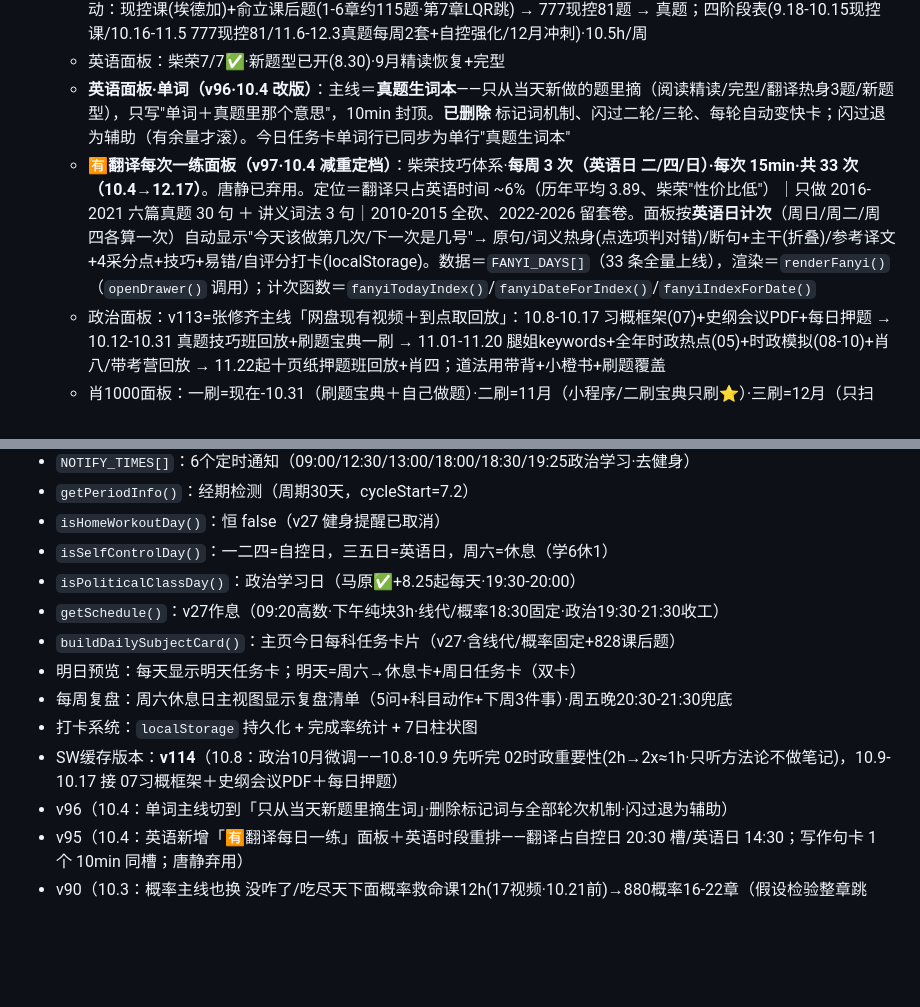
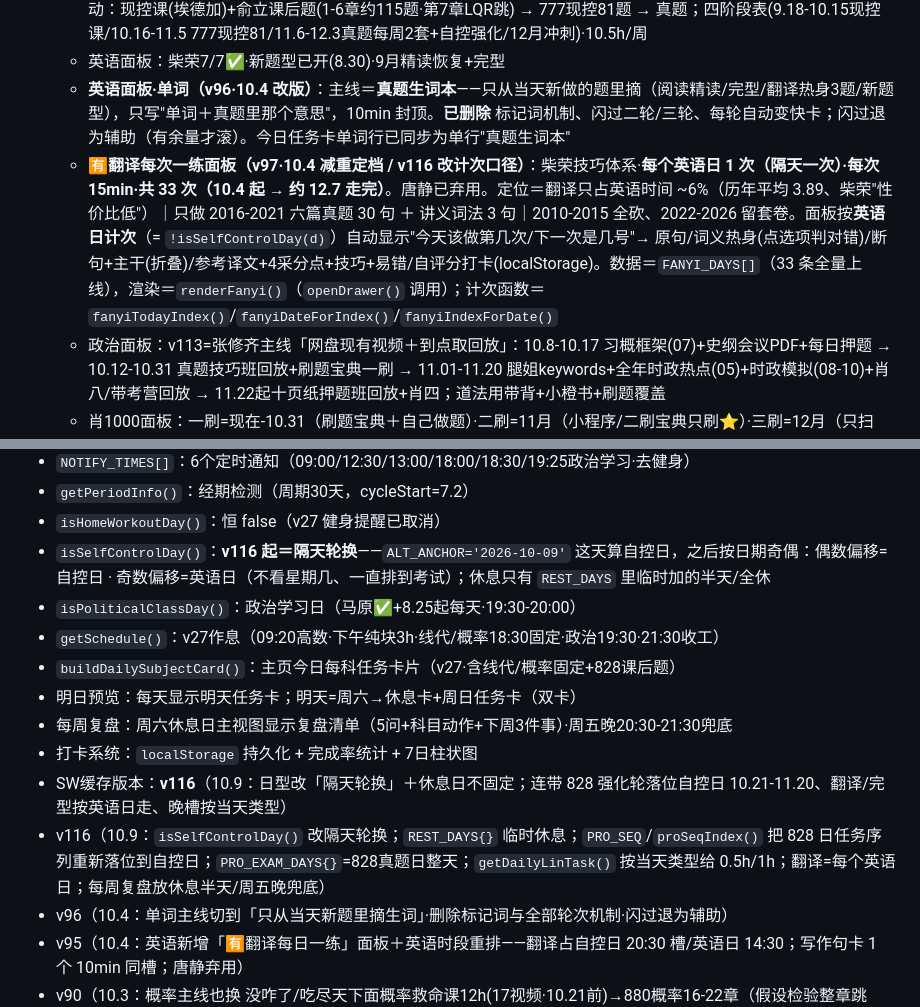
Before and after one commit to zkbear7/zhushou, a Markdown page: CLAUDE.md, 2 parts joined by grey strips. Rendered like a GitHub page; blank space fills up the shorter version.

Commit message:
docs: CLAUDE.md 同步 v116（隔天轮换/翻译计次/新增函数）

```diff
--- a/CLAUDE.md
+++ b/CLAUDE.md
@@ -35,7 +35,7 @@ F:\考研\考研助手网站\
   - 828面板（v56·9.18）：自控1-8章✅(飞哥课+王万良课后题+777基础54) → 自控强化课砍掉(777替代) → 现控启动：现控课(埃德加)+俞立课后题(1-6章约115题·第7章LQR跳) → 777现控81题 → 真题；四阶段表(9.18-10.15现控课/10.16-11.5 777现控81/11.6-12.3真题每周2套+自控强化/12月冲刺)·10.5h/周
   - 英语面板：柴荣7/7✅·新题型已开(8.30)·9月精读恢复+完型
   - **英语面板·单词（v96·10.4 改版）**：主线＝**真题生词本**——只从当天新做的题里摘（阅读精读/完型/翻译热身3题/新题型），只写"单词＋真题里那个意思"，10min 封顶。**已删除** 标记词机制、闪过二轮/三轮、每轮自动变快卡；闪过退为辅助（有余量才滚）。今日任务卡单词行已同步为单行"真题生词本"
-  - **🈶翻译每次一练面板（v97·10.4 减重定档）**：柴荣技巧体系·**每周 3 次（英语日 二/四/日）·每次 15min·共 33 次（10.4→12.17）**。唐静已弃用。定位＝翻译只占英语时间 ~6%（历年平均 3.89、柴荣"性价比低"）｜只做 2016-2021 六篇真题 30 句 ＋ 讲义词法 3 句｜2010-2015 全砍、2022-2026 留套卷。面板按**英语日计次**（周日/周二/周四各算一次）自动显示"今天该做第几次/下一次是几号"→ 原句/词义热身(点选项判对错)/断句+主干(折叠)/参考译文+4采分点+技巧+易错/自评分打卡(localStorage)。数据＝`FANYI_DAYS[]`（33 条全量上线），渲染＝`renderFanyi()`（`openDrawer()` 调用）；计次函数＝`fanyiTodayIndex()`/`fanyiDateForIndex()`/`fanyiIndexForDate()`
+  - **🈶翻译每次一练面板（v97·10.4 减重定档 / v116 改计次口径）**：柴荣技巧体系·**每个英语日 1 次（隔天一次）·每次 15min·共 33 次（10.4 起 → 约 12.7 走完）**。唐静已弃用。定位＝翻译只占英语时间 ~6%（历年平均 3.89、柴荣"性价比低"）｜只做 2016-2021 六篇真题 30 句 ＋ 讲义词法 3 句｜2010-2015 全砍、2022-2026 留套卷。面板按**英语日计次**（= `!isSelfControlDay(d)`）自动显示"今天该做第几次/下一次是几号"→ 原句/词义热身(点选项判对错)/断句+主干(折叠)/参考译文+4采分点+技巧+易错/自评分打卡(localStorage)。数据＝`FANYI_DAYS[]`（33 条全量上线），渲染＝`renderFanyi()`（`openDrawer()` 调用）；计次函数＝`fanyiTodayIndex()`/`fanyiDateForIndex()`/`fanyiIndexForDate()`
   - 政治面板：v113=张修齐主线「网盘现有视频＋到点取回放」：10.8-10.17 习概框架(07)+史纲会议PDF+每日押题 → 10.12-10.31 真题技巧班回放+刷题宝典一刷 → 11.01-11.20 腿姐keywords+全年时政热点(05)+时政模拟(08-10)+肖八/带考营回放 → 11.22起十页纸押题班回放+肖四；道法用带背+小橙书+刷题覆盖
   - 肖1000面板：一刷=现在-10.31（刷题宝典＋自己做题）·二刷=11月（小程序/二刷宝典只刷⭐）·三刷=12月（只扫⭐⭐+肖八肖四错题）
   - 进度自检：v27四科里程碑（8.30现在→8.31→9.8三门基础→10.18→11月底→12月）
@@ -48,14 +48,15 @@ F:\考研\考研助手网站\
 - `NOTIFY_TIMES[]`：6个定时通知（09:00/12:30/13:00/18:00/18:30/19:25政治学习·去健身）
 - `getPeriodInfo()`：经期检测（周期30天，cycleStart=7.2）
 - `isHomeWorkoutDay()`：恒 false（v27 健身提醒已取消）
-- `isSelfControlDay()`：一二四=自控日，三五日=英语日，周六=休息（学6休1）
+- `isSelfControlDay()`：**v116 起＝隔天轮换**——`ALT_ANCHOR='2026-10-09'` 这天算自控日，之后按日期奇偶：偶数偏移=自控日 · 奇数偏移=英语日（不看星期几、一直排到考试）；休息只有 `REST_DAYS` 里临时加的半天/全休
 - `isPoliticalClassDay()`：政治学习日（马原✅+8.25起每天·19:30-20:00）
 - `getSchedule()`：v27作息（09:20高数·下午纯块3h·线代/概率18:30固定·政治19:30·21:30收工）
 - `buildDailySubjectCard()`：主页今日每科任务卡片（v27·含线代/概率固定+828课后题）
 - 明日预览：每天显示明天任务卡；明天=周六→休息卡+周日任务卡（双卡）
 - 每周复盘：周六休息日主视图显示复盘清单（5问+科目动作+下周3件事）·周五晚20:30-21:30兜底
 - 打卡系统：`localStorage` 持久化 + 完成率统计 + 7日柱状图
-- SW缓存版本：**v114**（10.8：政治10月微调——10.8-10.9 先听完 02时政重要性(2h→2x≈1h·只听方法论不做笔记)，10.9-10.17 接 07习概框架＋史纲会议PDF＋每日押题）
+- SW缓存版本：**v116**（10.9：日型改「隔天轮换」＋休息日不固定；连带 828 强化轮落位自控日 10.21-11.20、翻译/完型按英语日走、晚槽按当天类型）
+- v116（10.9：`isSelfControlDay()` 改隔天轮换；`REST_DAYS{}` 临时休息；`PRO_SEQ`/`proSeqIndex()` 把 828 日任务序列重新落位到自控日；`PRO_EXAM_DAYS{}`=828真题日整天；`getDailyLinTask()` 按当天类型给 0.5h/1h；翻译=每个英语日；每周复盘放休息半天/周五晚兜底）
 - v96（10.4：单词主线切到「只从当天新题里摘生词」·删除标记词与全部轮次机制·闪过退为辅助）
 - v95（10.4：英语新增「🈶翻译每日一练」面板＋英语时段重排——翻译占自控日 20:30 槽/英语日 14:30；写作句卡 1 个 10min 同槽；唐静弃用）
 - v90（10.3：概率主线也换 没咋了/吃尽天下面概率救命课12h(17视频·10.21前)→880概率16-22章（假设检验整章跳过）；讲义已读，含数一专项（估计量评选/区间估计/假设检验 p94-101）；余丙森/李良=字典；李良课停）
```
